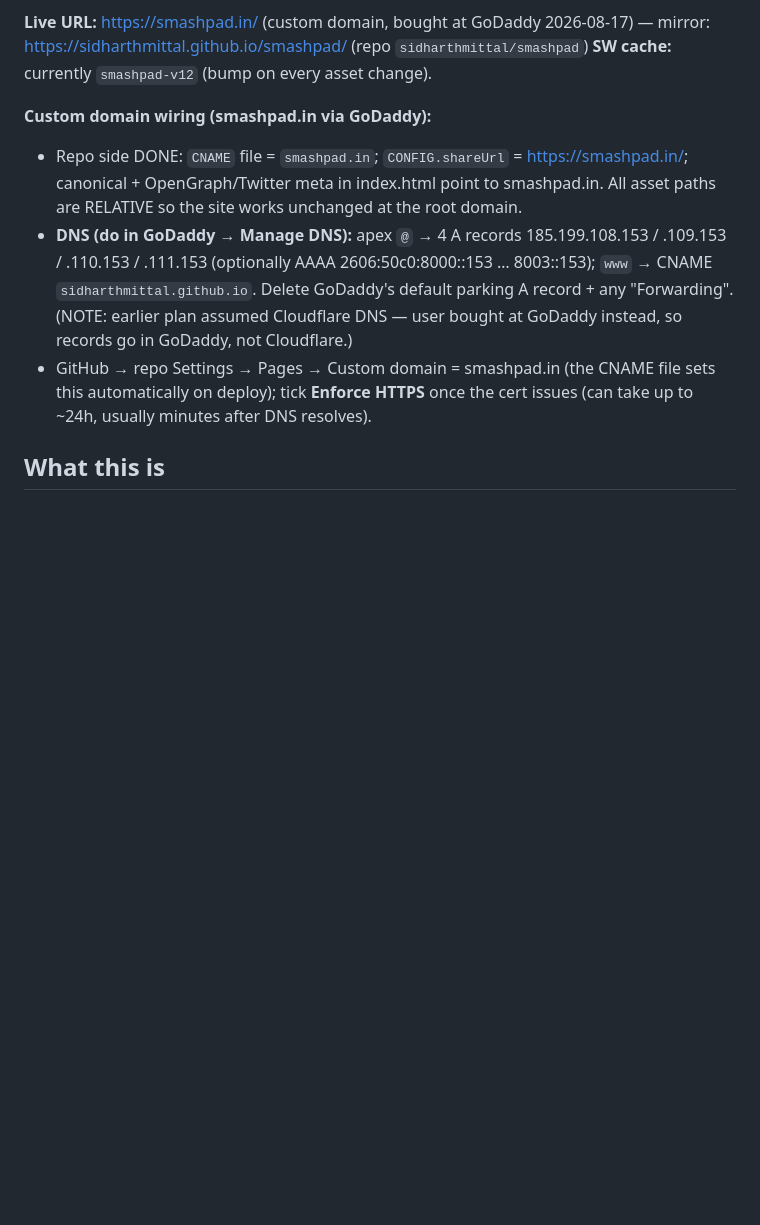
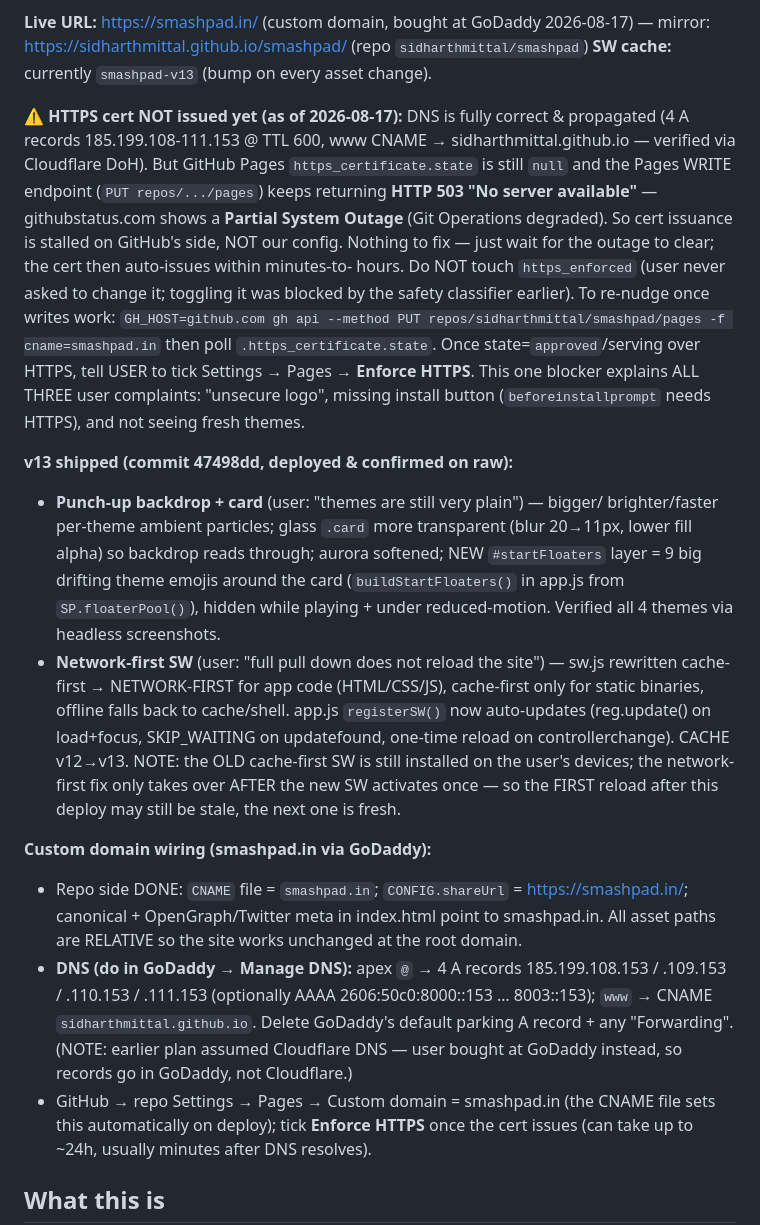
Before and after one commit to sidharthmittal/smashpad, a Markdown page: MEMORY.md, the part around the change. GitHub-like rendering; blank space fills up the shorter version.

Commit message:
Update MEMORY: v13 shipped; HTTPS cert blocked by GitHub outage
Co-Authored-By: Claude Opus 4.8 (1M context) <noreply@anthropic.com>

```diff
--- a/MEMORY.md
+++ b/MEMORY.md
@@ -34,7 +34,39 @@ Site is **live** and the backlog is essentially cleared. Only one code item left
 
 **Live URL:** https://smashpad.in/ (custom domain, bought at GoDaddy 2026-08-17) —
 mirror: https://sidharthmittal.github.io/smashpad/ (repo `sidharthmittal/smashpad`)
-**SW cache:** currently `smashpad-v12` (bump on every asset change).
+**SW cache:** currently `smashpad-v13` (bump on every asset change).
+
+**⚠️ HTTPS cert NOT issued yet (as of 2026-08-17):** DNS is fully correct &
+propagated (4 A records 185.199.108-111.153 @ TTL 600, www CNAME →
+sidharthmittal.github.io — verified via Cloudflare DoH). But GitHub Pages
+`https_certificate.state` is still `null` and the Pages WRITE endpoint
+(`PUT repos/.../pages`) keeps returning **HTTP 503 "No server available"** —
+githubstatus.com shows a **Partial System Outage** (Git Operations degraded).
+So cert issuance is stalled on GitHub's side, NOT our config. Nothing to fix —
+just wait for the outage to clear; the cert then auto-issues within minutes-to-
+hours. Do NOT touch `https_enforced` (user never asked to change it; toggling it
+was blocked by the safety classifier earlier). To re-nudge once writes work:
+`GH_HOST=github.com gh api --method PUT repos/sidharthmittal/smashpad/pages -f cname=smashpad.in`
+then poll `.https_certificate.state`. Once state=`approved`/serving over HTTPS,
+tell USER to tick Settings → Pages → **Enforce HTTPS**. This one blocker explains
+ALL THREE user complaints: "unsecure logo", missing install button
+(`beforeinstallprompt` needs HTTPS), and not seeing fresh themes.
+
+**v13 shipped (commit 47498dd, deployed & confirmed on raw):**
+- **Punch-up backdrop + card** (user: "themes are still very plain") — bigger/
+  brighter/faster per-theme ambient particles; glass `.card` more transparent
+  (blur 20→11px, lower fill alpha) so backdrop reads through; aurora softened;
+  NEW `#startFloaters` layer = 9 big drifting theme emojis around the card
+  (`buildStartFloaters()` in app.js from `SP.floaterPool()`), hidden while
+  playing + under reduced-motion. Verified all 4 themes via headless screenshots.
+- **Network-first SW** (user: "full pull down does not reload the site") — sw.js
+  rewritten cache-first → NETWORK-FIRST for app code (HTML/CSS/JS), cache-first
+  only for static binaries, offline falls back to cache/shell. app.js
+  `registerSW()` now auto-updates (reg.update() on load+focus, SKIP_WAITING on
+  updatefound, one-time reload on controllerchange). CACHE v12→v13.
+  NOTE: the OLD cache-first SW is still installed on the user's devices; the
+  network-first fix only takes over AFTER the new SW activates once — so the
+  FIRST reload after this deploy may still be stale, the next one is fresh.
 
 **Custom domain wiring (smashpad.in via GoDaddy):**
 - Repo side DONE: `CNAME` file = `smashpad.in`; `CONFIG.shareUrl` = https://smashpad.in/;
```
